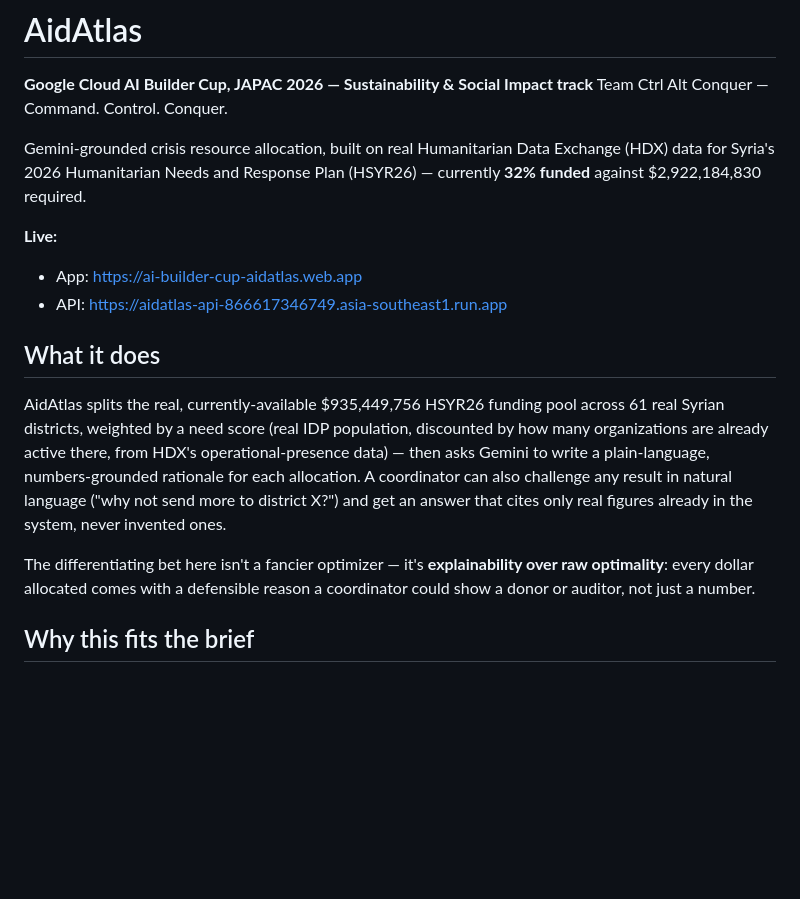
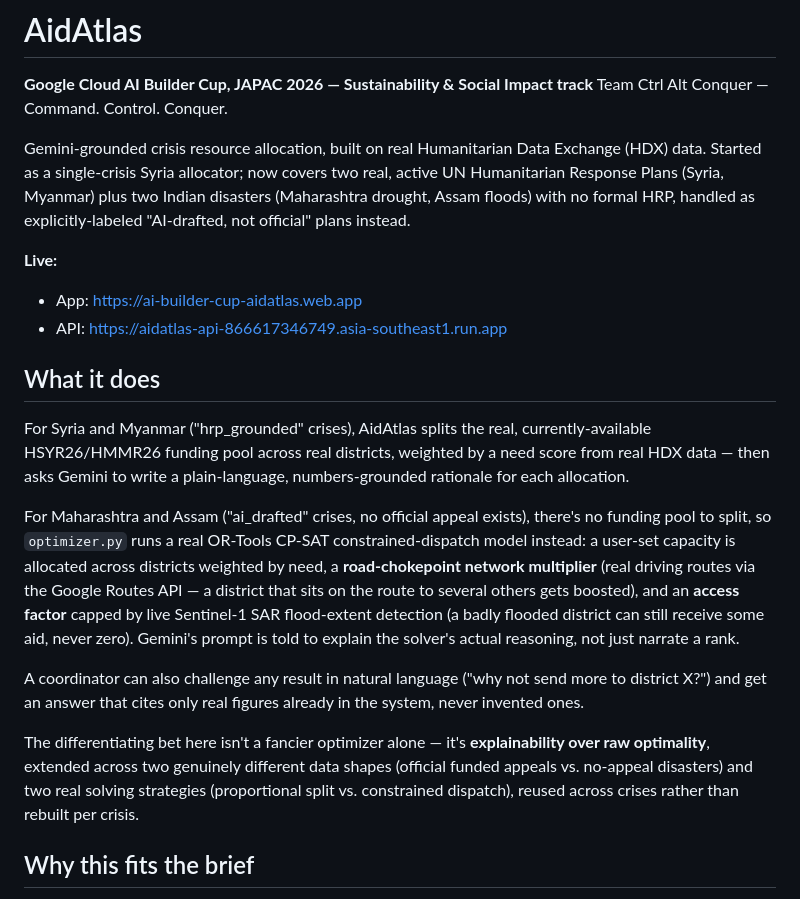
Before and after one commit to sainathch45/aidatlas, a Markdown page: README.md, the part around one of its changes. Rendered like a GitHub page; blank space fills up the shorter version.

```diff
--- a/README.md
+++ b/README.md
@@ -3,7 +3,7 @@
 **Google Cloud AI Builder Cup, JAPAC 2026 — Sustainability & Social Impact track**
 Team Ctrl Alt Conquer — Command. Control. Conquer.
 
-Gemini-grounded crisis resource allocation, built on real Humanitarian Data Exchange (HDX) data for Syria's 2026 Humanitarian Needs and Response Plan (HSYR26) — currently **32% funded** against $2,922,184,830 required.
+Gemini-grounded crisis resource allocation, built on real Humanitarian Data Exchange (HDX) data. Started as a single-crisis Syria allocator; now covers two real, active UN Humanitarian Response Plans (Syria, Myanmar) plus two Indian disasters (Maharashtra drought, Assam floods) with no formal HRP, handled as explicitly-labeled "AI-drafted, not official" plans instead.
 
 **Live:**
 - App: https://ai-builder-cup-aidatlas.web.app
@@ -11,9 +11,13 @@ Gemini-grounded crisis resource allocation, built on real Humanitarian Data Exch
 
 ## What it does
 
-AidAtlas splits the real, currently-available $935,449,756 HSYR26 funding pool across 61 real Syrian districts, weighted by a need score (real IDP population, discounted by how many organizations are already active there, from HDX's operational-presence data) — then asks Gemini to write a plain-language, numbers-grounded rationale for each allocation. A coordinator can also challenge any result in natural language ("why not send more to district X?") and get an answer that cites only real figures already in the system, never invented ones.
+For Syria and Myanmar ("hrp_grounded" crises), AidAtlas splits the real, currently-available HSYR26/HMMR26 funding pool across real districts, weighted by a need score from real HDX data — then asks Gemini to write a plain-language, numbers-grounded rationale for each allocation.
 
-The differentiating bet here isn't a fancier optimizer — it's **explainability over raw optimality**: every dollar allocated comes with a defensible reason a coordinator could show a donor or auditor, not just a number.
+For Maharashtra and Assam ("ai_drafted" crises, no official appeal exists), there's no funding pool to split, so `optimizer.py` runs a real OR-Tools CP-SAT constrained-dispatch model instead: a user-set capacity is allocated across districts weighted by need, a **road-chokepoint network multiplier** (real driving routes via the Google Routes API — a district that sits on the route to several others gets boosted), and an **access factor** capped by live Sentinel-1 SAR flood-extent detection (a badly flooded district can still receive some aid, never zero). Gemini's prompt is told to explain the solver's actual reasoning, not just narrate a rank.
+
+A coordinator can also challenge any result in natural language ("why not send more to district X?") and get an answer that cites only real figures already in the system, never invented ones.
+
+The differentiating bet here isn't a fancier optimizer alone — it's **explainability over raw optimality**, extended across two genuinely different data shapes (official funded appeals vs. no-appeal disasters) and two real solving strategies (proportional split vs. constrained dispatch), reused across crises rather than rebuilt per crisis.
 
 ## Why this fits the brief
 
```
Also changed, not shown: other parts of README.md (+11 -8 lines).
